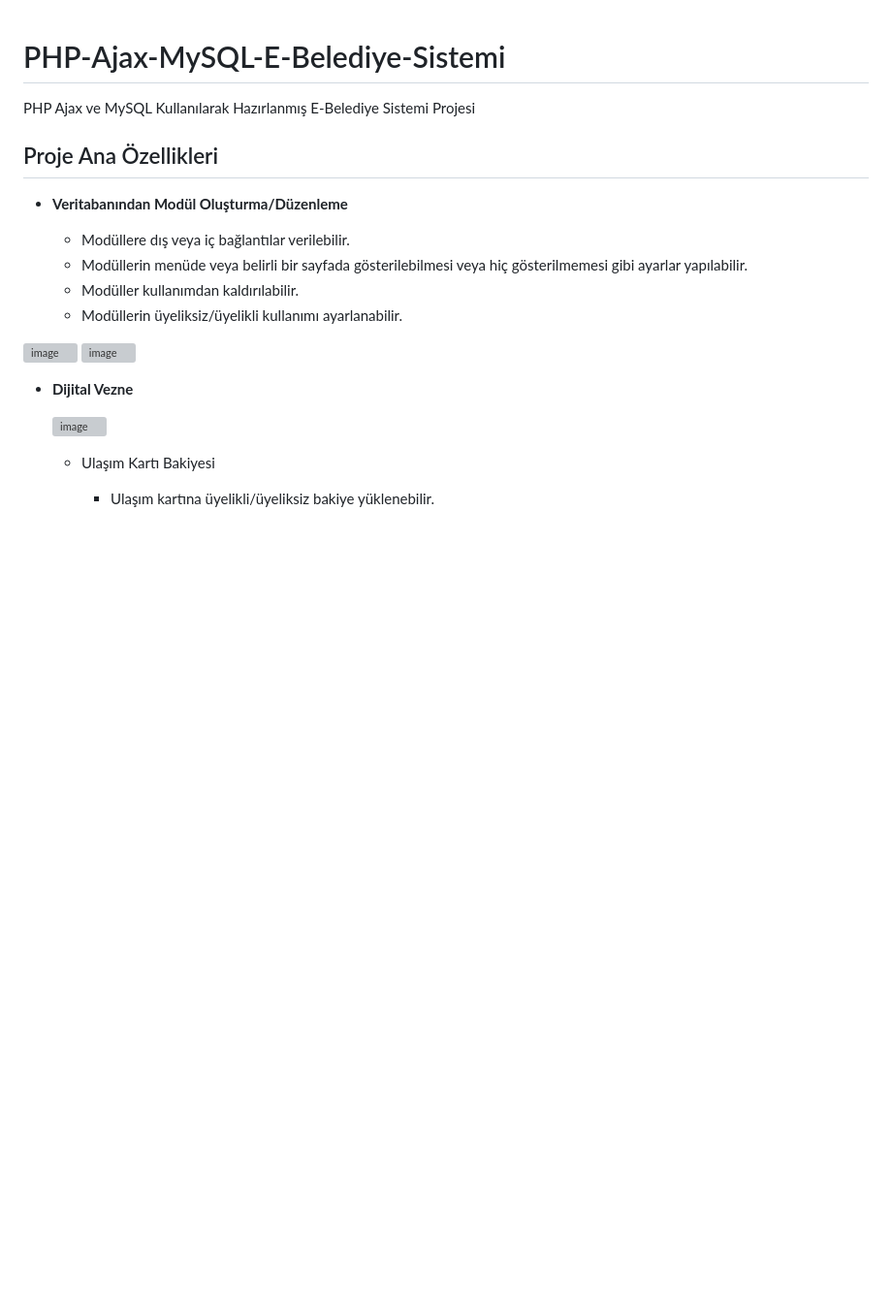
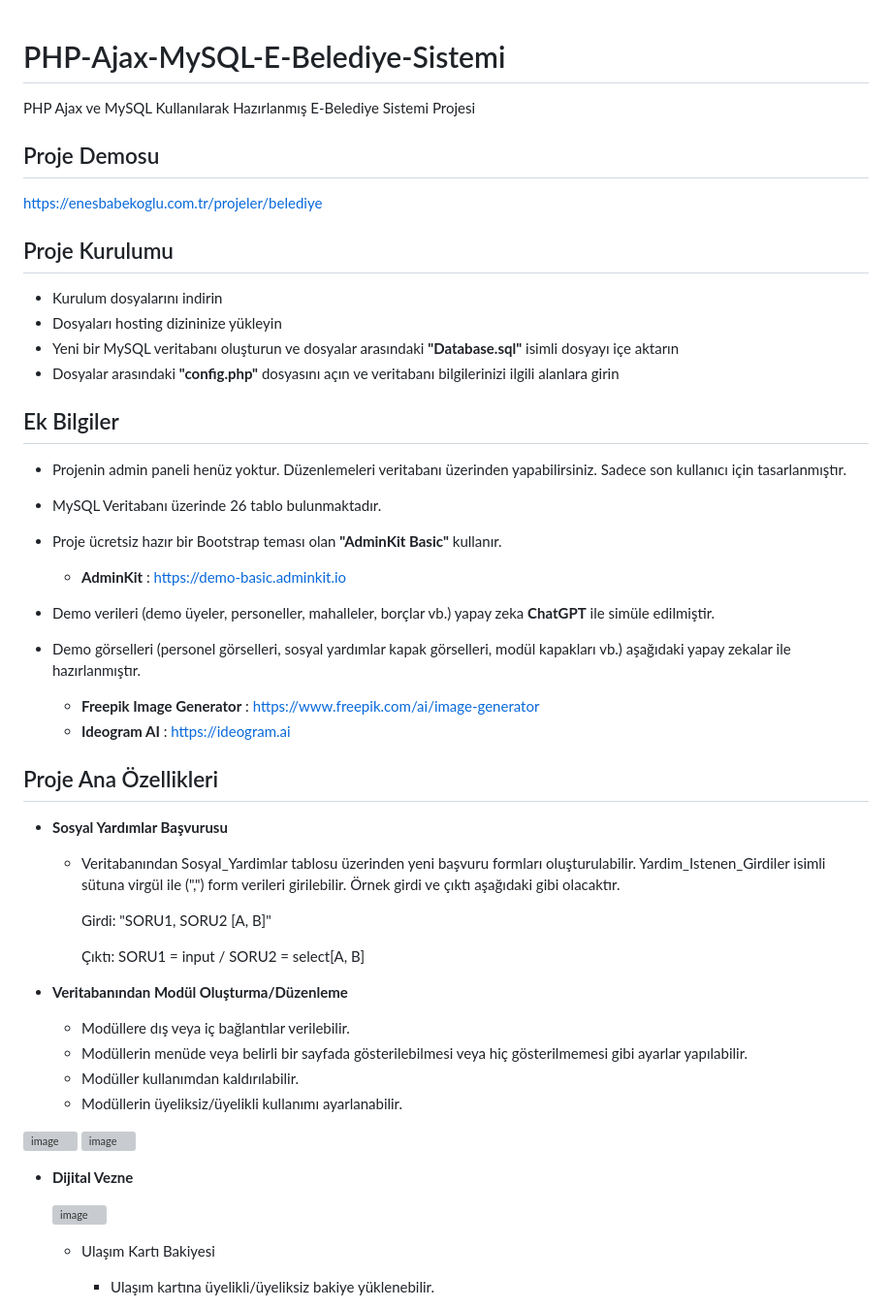
Before and after one commit to enesbabekoglu/E-Gov-Municipality-System, a Markdown page: README.md, the part around the change. Shown: that part at 97% size. Rendered like a GitHub page; blank space fills up the shorter version; grey boxes are pictures that could not be loaded.

```diff
--- a/README.md
+++ b/README.md
@@ -1,7 +1,40 @@
 # PHP-Ajax-MySQL-E-Belediye-Sistemi
 PHP Ajax ve MySQL Kullanılarak Hazırlanmış E-Belediye Sistemi Projesi
 
+## Proje Demosu
+
+https://enesbabekoglu.com.tr/projeler/belediye
+
+## Proje Kurulumu
+- Kurulum dosyalarını indirin
+- Dosyaları hosting dizininize yükleyin
+- Yeni bir MySQL veritabanı oluşturun ve dosyalar arasındaki **"Database.sql"** isimli dosyayı içe aktarın
+- Dosyalar arasındaki **"config.php"** dosyasını açın ve veritabanı bilgilerinizi ilgili alanlara girin
+
+## Ek Bilgiler
+- Projenin admin paneli henüz yoktur. Düzenlemeleri veritabanı üzerinden yapabilirsiniz. Sadece son kullanıcı için tasarlanmıştır.
+
+- MySQL Veritabanı üzerinde 26 tablo bulunmaktadır.
+
+- Proje ücretsiz hazır bir Bootstrap teması olan **"AdminKit Basic"** kullanır.
+
+  - **AdminKit** : https://demo-basic.adminkit.io
+
+- Demo verileri (demo üyeler, personeller, mahalleler, borçlar vb.) yapay zeka **ChatGPT** ile simüle edilmiştir.
+
+- Demo görselleri (personel görselleri, sosyal yardımlar kapak görselleri, modül kapakları vb.) aşağıdaki yapay zekalar ile hazırlanmıştır.
+
+  - **Freepik Image Generator** : https://www.freepik.com/ai/image-generator
+  - **Ideogram AI** : https://ideogram.ai
+
 ## Proje Ana Özellikleri
+- **Sosyal Yardımlar Başvurusu**
+  - Veritabanından Sosyal_Yardimlar tablosu üzerinden yeni başvuru formları oluşturulabilir. Yardim_Istenen_Girdiler isimli sütuna virgül ile (",") form verileri girilebilir. Örnek girdi ve çıktı aşağıdaki gibi olacaktır.
+
+    Girdi: "SORU1, SORU2 [A, B]"
+
+    Çıktı: SORU1 = input / SORU2 = select[A, B]
+
 - **Veritabanından Modül Oluşturma/Düzenleme**
 
   - Modüllere dış veya iç bağlantılar verilebilir.
```
